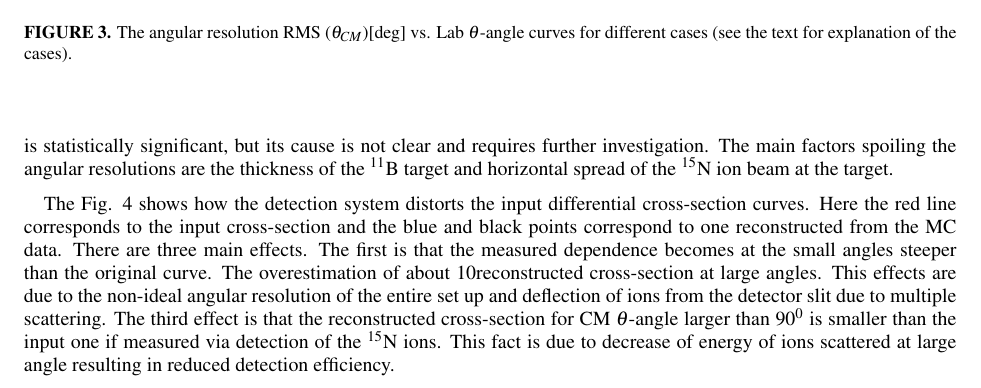
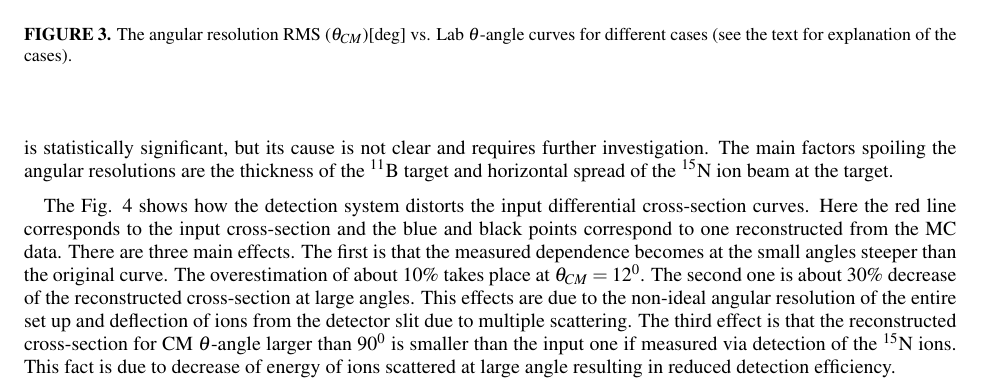
Before and after one commit to satysh/table, a LaTeX paper (do/source.tex): part of page 4 of 6, cut so that both start at the same text. Compiled offline with pdfLaTeX.

Commit message:
save version

```diff
--- a/do/source.tex
+++ b/do/source.tex
@@ -200,7 +200,7 @@ input differential cross-section curves. Here the red line corresponds
 to the input cross-section and the blue and black points correspond to
 one reconstructed from the MC data. There are three main effects. The
 first is that the measured dependence becomes at the small
-angles steeper than the original curve. The overestimation of about 10% takes place at $\theta_{CM} = 12^0$ The second one is about 30% decrease of the
+angles steeper than the original curve. The overestimation of about $10\%$ takes place at $\theta_{CM} = 12^0$. The second one is about $30\%$ decrease of the
 reconstructed cross-section at large angles. This effects are due to the
 non-ideal angular resolution of the entire set up and deflection of ions from the detector slit due to multiple scattering. The third effect is
 that the reconstructed cross-section for CM $\theta$-angle larger than
```
